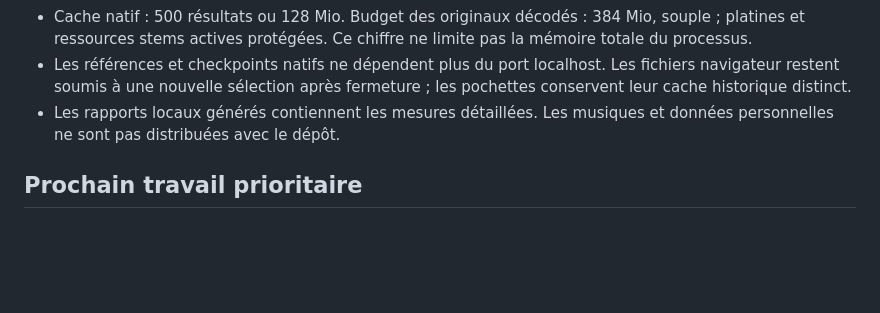
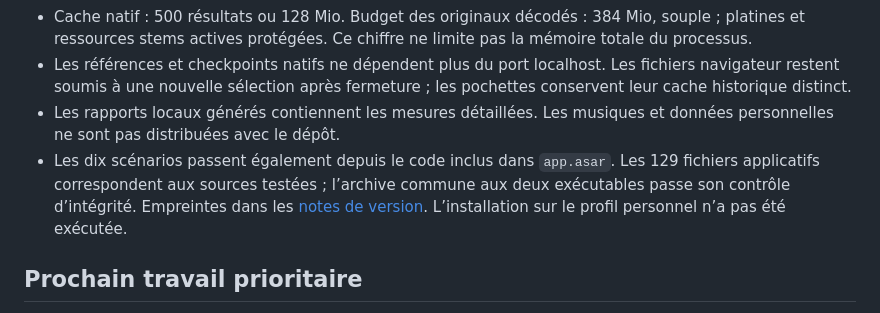
Before and after one commit to Gaerisson/Sillora-DJ, a Markdown page: docs/AUDIT-SUIVI.md, the part around the change. Drawn GitHub-style; blank space fills up the shorter version.

```diff
--- a/docs/AUDIT-SUIVI.md
+++ b/docs/AUDIT-SUIVI.md
@@ -55,6 +55,7 @@ V = couvert dans le périmètre décrit ; P = partiel ; A = à développer ; T =
 - Cache natif : 500 résultats ou 128 Mio. Budget des originaux décodés : 384 Mio, souple ; platines et ressources stems actives protégées. Ce chiffre ne limite pas la mémoire totale du processus.
 - Les références et checkpoints natifs ne dépendent plus du port localhost. Les fichiers navigateur restent soumis à une nouvelle sélection après fermeture ; les pochettes conservent leur cache historique distinct.
 - Les rapports locaux générés contiennent les mesures détaillées. Les musiques et données personnelles ne sont pas distribuées avec le dépôt.
+- Les dix scénarios passent également depuis le code inclus dans `app.asar`. Les 129 fichiers applicatifs correspondent aux sources testées ; l’archive commune aux deux exécutables passe son contrôle d’intégrité. Empreintes dans les [notes de version](CHANGELOG-0.19.0.md). L’installation sur le profil personnel n’a pas été exécutée.
 
 ## Prochain travail prioritaire
 
```
Also changed, not shown: docs/CHANGELOG-0.19.0.md (+8 -1 lines).
